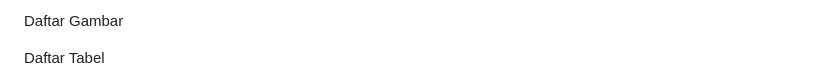
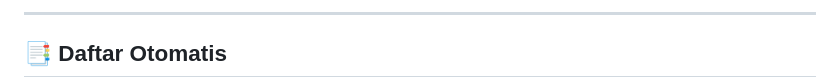
Before and after one commit to Fawwalul/ToolsPKL, a Markdown page: README.md, the part around the change printed below. Drawn GitHub-style.

```diff
--- a/README.md
+++ b/README.md
@@ -61,5 +83,5 @@ Daftar Isi
 
-Daftar Gambar
+---
 
-Daftar Tabel
+## 📑 Daftar Otomatis
 
```
Also changed, not shown: other parts of README.md (+116 -102 lines).
